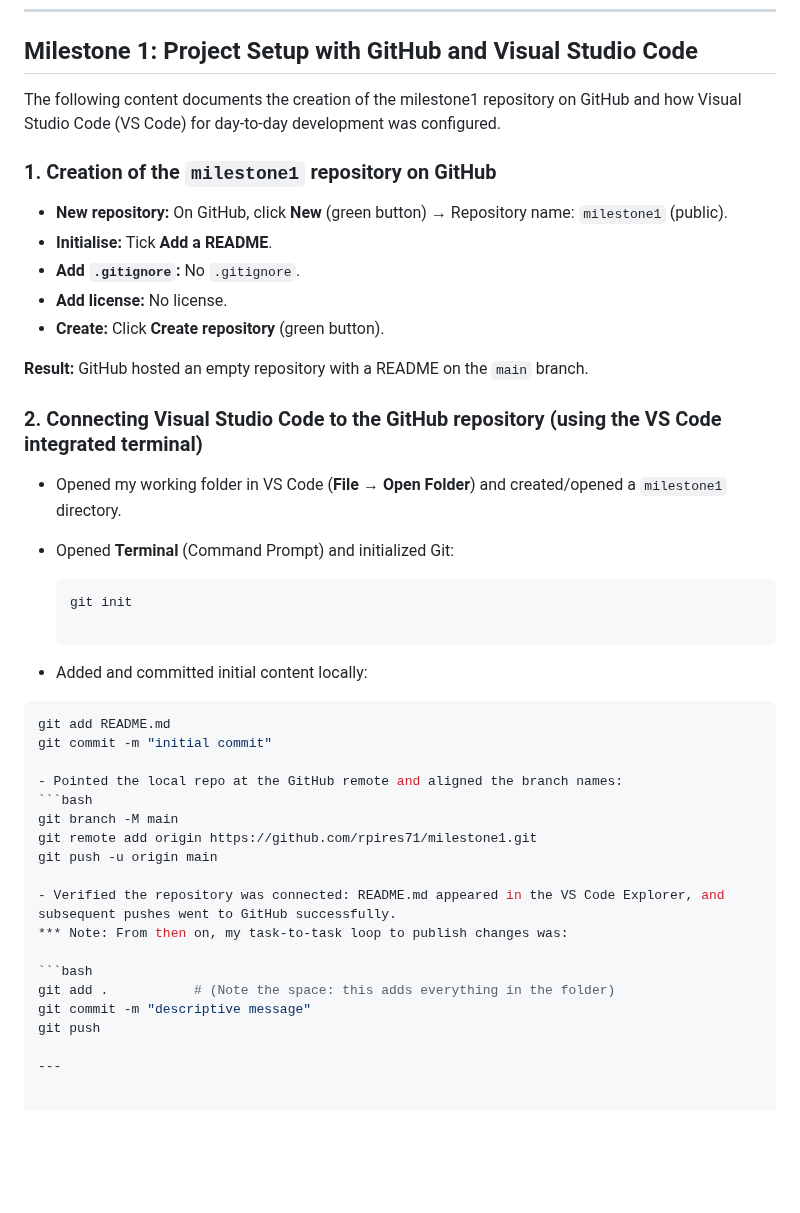
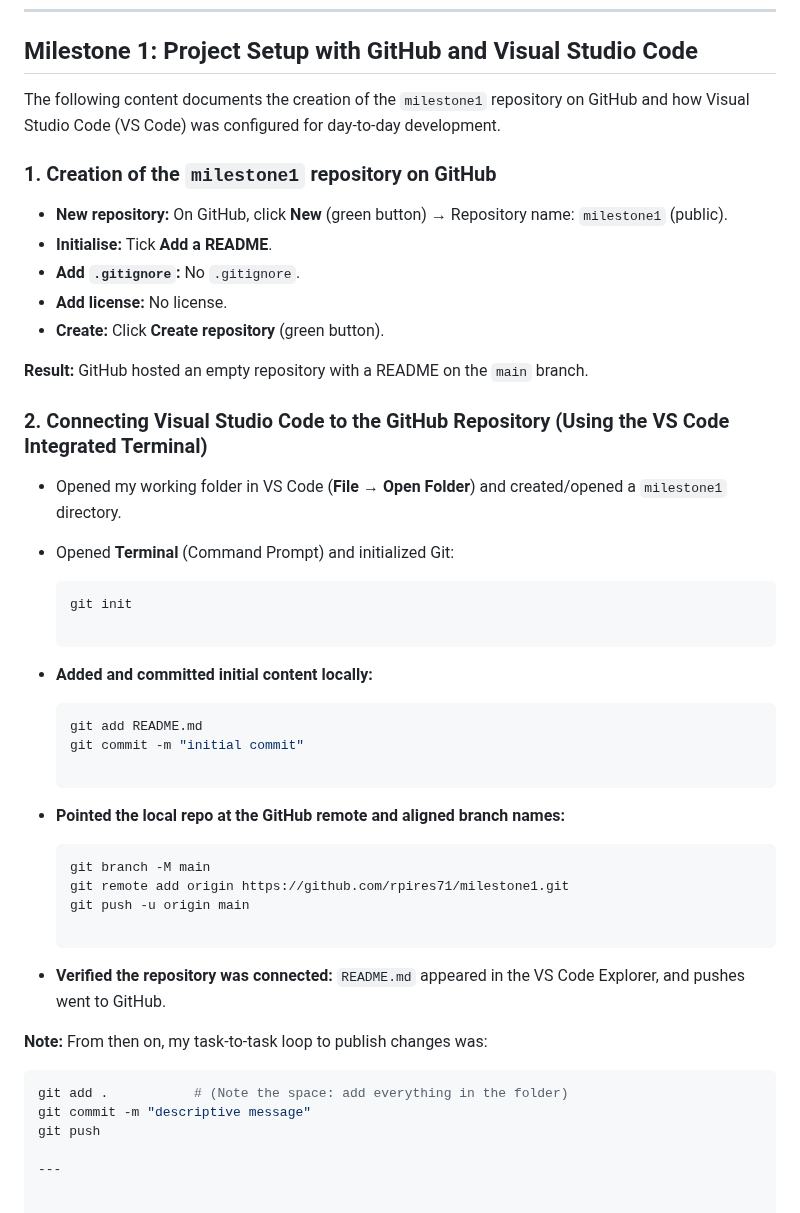
Before and after one commit to rpires71/milestone1, a Markdown page: README.md, the part around the change. Drawn GitHub-style; blank space fills up the shorter version.

Commit message:
Update README.md
GitHub and Visual Studio Code configuration parts 1 and 2 (v2)

````diff
--- a/README.md
+++ b/README.md
@@ -3278,7 +3278,7 @@ At the end of each test case, I plan to:
 
 ## Milestone 1: Project Setup with GitHub and Visual Studio Code
 
-The following content documents the creation of the milestone1 repository on GitHub and how Visual Studio Code (VS Code) for day-to-day development was configured.
+The following content documents the creation of the `milestone1` repository on GitHub and how Visual Studio Code (VS Code) was configured for day-to-day development.
 
 ### 1. Creation of the `milestone1` repository on GitHub
 
@@ -3290,30 +3290,34 @@ The following content documents the creation of the milestone1 repository on Git
 
 **Result:** GitHub hosted an empty repository with a README on the `main` branch.
 
-### 2. Connecting Visual Studio Code to the GitHub repository (using the VS Code integrated terminal)
+### 2. Connecting Visual Studio Code to the GitHub Repository (Using the VS Code Integrated Terminal)
 
 - Opened my working folder in VS Code (**File → Open Folder**) and created/opened a `milestone1` directory.
 
 - Opened **Terminal** (Command Prompt) and initialized Git:
+
   ```bash
   git init
 
-- Added and committed initial content locally:
- ```bash
-git add README.md
-git commit -m "initial commit"
-
-- Pointed the local repo at the GitHub remote and aligned the branch names:
+- **Added and committed initial content locally:**
+
+  ```bash
+  git add README.md
+  git commit -m "initial commit"
+
+- **Pointed the local repo at the GitHub remote and aligned branch names:**
+
+  ```bash
+  git branch -M main
+  git remote add origin https://github.com/rpires71/milestone1.git
+  git push -u origin main
+
+- **Verified the repository was connected:** `README.md` appeared in the VS Code Explorer, and pushes went to GitHub.
+
+**Note:** From then on, my task-to-task loop to publish changes was:
+
 ```bash
-git branch -M main
-git remote add origin https://github.com/rpires71/milestone1.git
-git push -u origin main
-
-- Verified the repository was connected: README.md appeared in the VS Code Explorer, and subsequent pushes went to GitHub successfully.
-*** Note: From then on, my task-to-task loop to publish changes was:
-
-```bash
-git add .           # (Note the space: this adds everything in the folder)
+git add .           # (Note the space: add everything in the folder)
 git commit -m "descriptive message"
 git push
 
````
